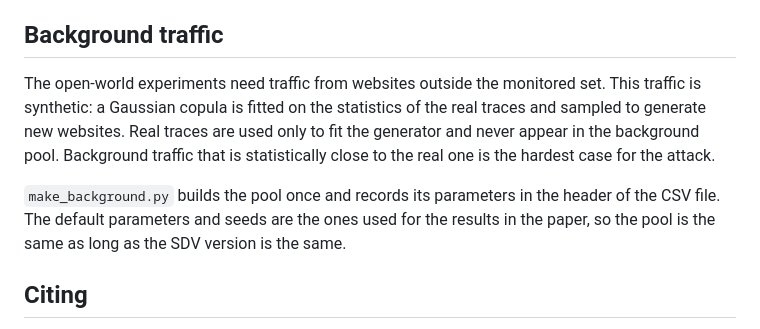
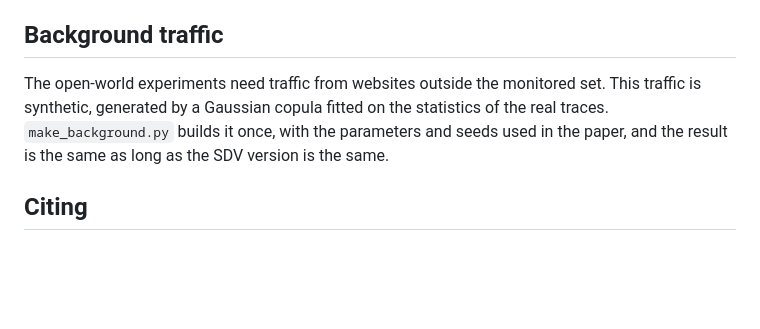
Before and after one commit to FedericoRinaudi/FOLD, a Markdown page: README.md, the part around one of its changes. GitHub-like rendering; blank space fills up the shorter version.

```diff
--- a/README.md
+++ b/README.md
@@ -75,9 +71,7 @@ Deep Fingerprinting keeps its published architecture and optimizer, with two cha
 
 ## Background traffic
 
-The open-world experiments need traffic from websites outside the monitored set. This traffic is synthetic: a Gaussian copula is fitted on the statistics of the real traces and sampled to generate new websites. Real traces are used only to fit the generator and never appear in the background pool. Background traffic that is statistically close to the real one is the hardest case for the attack.
-
-`make_background.py` builds the pool once and records its parameters in the header of the CSV file. The default parameters and seeds are the ones used for the results in the paper, so the pool is the same as long as the SDV version is the same.
+The open-world experiments need traffic from websites outside the monitored set. This traffic is synthetic, generated by a Gaussian copula fitted on the statistics of the real traces. `make_background.py` builds it once, with the parameters and seeds used in the paper, and the result is the same as long as the SDV version is the same.
 
 ## Citing
 
```
Also changed, not shown: other parts of README.md (+13 -17 lines).
